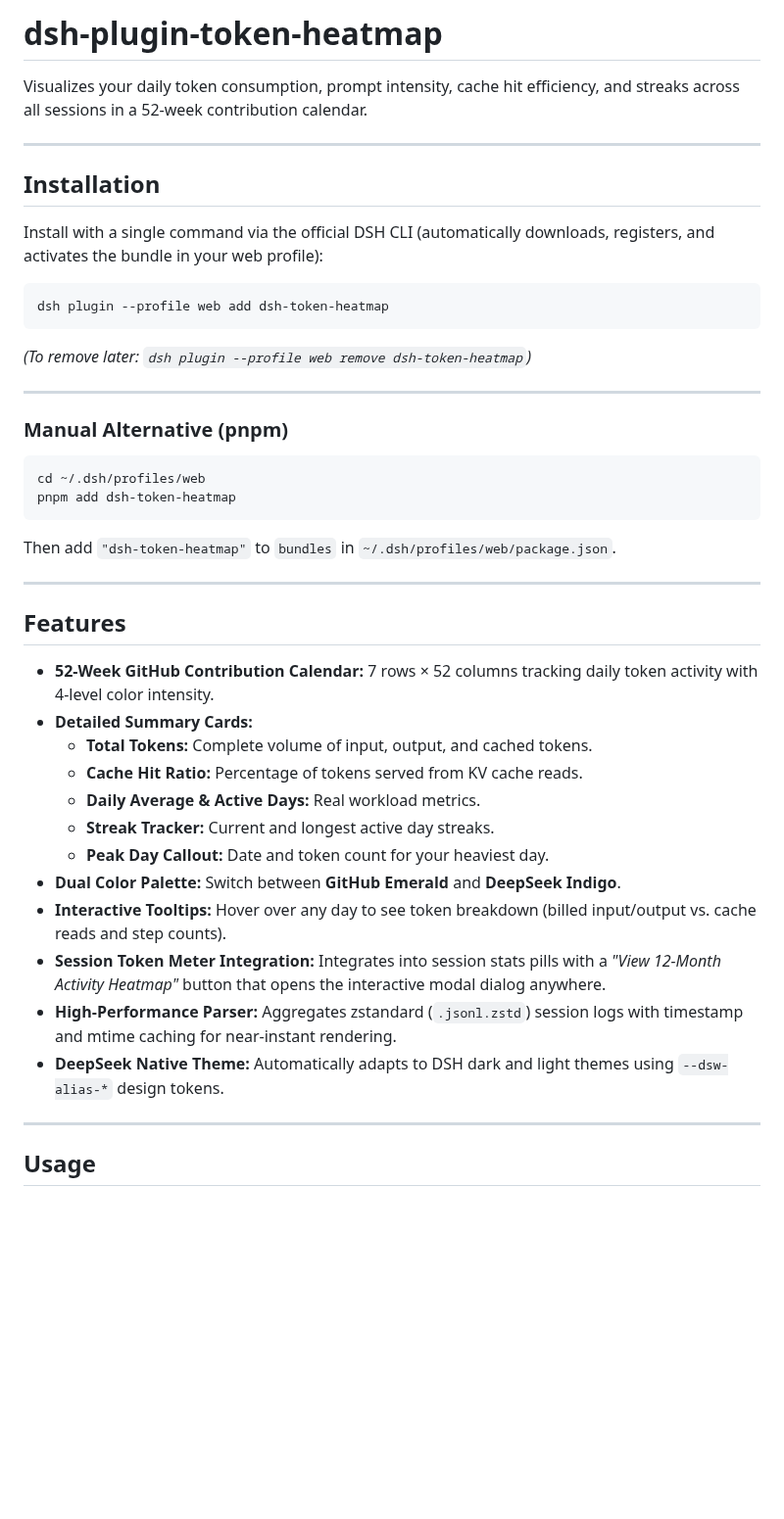
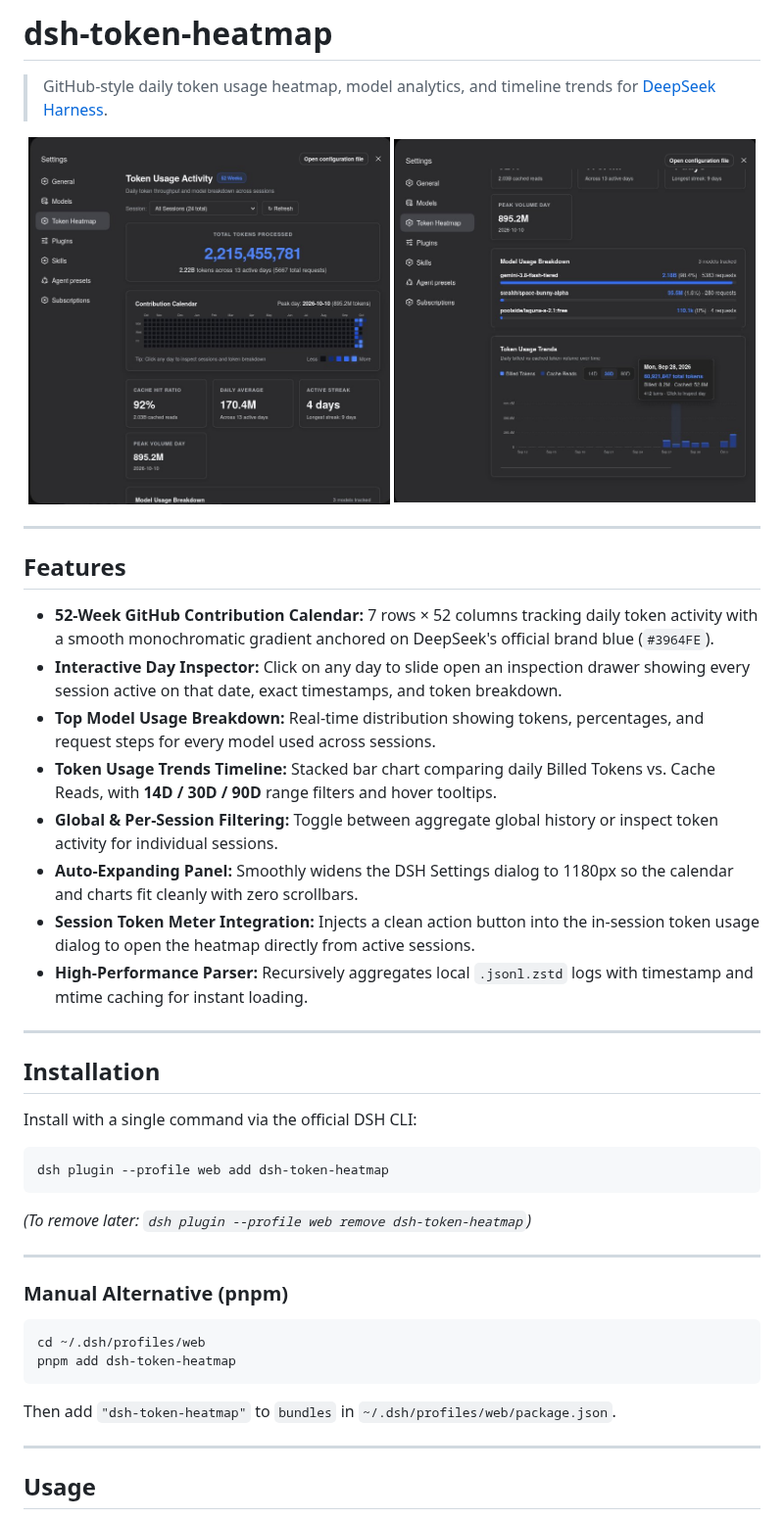
Before and after one commit to oiupoyt/token-contribution, a Markdown page: README.md, the part around one of its changes. Shown at 98% size. Drawn GitHub-style; pictures changed too: assets/preview-overview.jpg (added), assets/preview-trends.jpg (added); blank space fills up the shorter version.

Commit message:
docs: add preview screenshots to repository and README

````diff
--- a/README.md
+++ b/README.md
@@ -1,19 +1,36 @@
-# dsh-plugin-token-heatmap
+# dsh-token-heatmap
 
-Visualizes your daily token consumption, prompt intensity, cache hit efficiency, and streaks across all sessions in a 52-week contribution calendar.
+> GitHub-style daily token usage heatmap, model analytics, and timeline trends for [DeepSeek Harness](https://github.com/deepseek-ai/dsh).
+
+<p align="center">
+  <img src="./assets/preview-overview.jpg" alt="Token Heatmap & Overview" width="49%" />
+  <img src="./assets/preview-trends.jpg" alt="Model Usage Breakdown & Trends" width="49%" />
+</p>
+
+---
+
+## Features
+
+- **52-Week GitHub Contribution Calendar:** 7 rows × 52 columns tracking daily token activity with a smooth monochromatic gradient anchored on DeepSeek's official brand blue (`#3964FE`).
+- **Interactive Day Inspector:** Click on any day to slide open an inspection drawer showing every session active on that date, exact timestamps, and token breakdown.
+- **Top Model Usage Breakdown:** Real-time distribution showing tokens, percentages, and request steps for every model used across sessions.
+- **Token Usage Trends Timeline:** Stacked bar chart comparing daily Billed Tokens vs. Cache Reads, with **14D / 30D / 90D** range filters and hover tooltips.
+- **Global & Per-Session Filtering:** Toggle between aggregate global history or inspect token activity for individual sessions.
+- **Auto-Expanding Panel:** Smoothly widens the DSH Settings dialog to 1180px so the calendar and charts fit cleanly with zero scrollbars.
+- **Session Token Meter Integration:** Injects a clean action button into the in-session token usage dialog to open the heatmap directly from active sessions.
+- **High-Performance Parser:** Recursively aggregates local `.jsonl.zstd` logs with timestamp and mtime caching for instant loading.
 
 ---
 
 ## Installation
 
-Install with a single command via the official DSH CLI (automatically downloads, registers, and activates the bundle in your web profile):
+Install with a single command via the official DSH CLI:
 
 ```bash
 dsh plugin --profile web add dsh-token-heatmap
 ```
 
 *(To remove later: `dsh plugin --profile web remove dsh-token-heatmap`)*
-
 
 ---
 
@@ -23,24 +40,8 @@ dsh plugin --profile web add dsh-token-heatmap
 cd ~/.dsh/profiles/web
 pnpm add dsh-token-heatmap
 ```
+
 Then add `"dsh-token-heatmap"` to `bundles` in `~/.dsh/profiles/web/package.json`.
-
----
-
-## Features
-
-- **52-Week GitHub Contribution Calendar:** 7 rows × 52 columns tracking daily token activity with 4-level color intensity.
-- **Detailed Summary Cards:**
-  - **Total Tokens:** Complete volume of input, output, and cached tokens.
-  - **Cache Hit Ratio:** Percentage of tokens served from KV cache reads.
-  - **Daily Average & Active Days:** Real workload metrics.
-  - **Streak Tracker:** Current and longest active day streaks.
-  - **Peak Day Callout:** Date and token count for your heaviest day.
-- **Dual Color Palette:** Switch between **GitHub Emerald** and **DeepSeek Indigo**.
-- **Interactive Tooltips:** Hover over any day to see token breakdown (billed input/output vs. cache reads and step counts).
-- **Session Token Meter Integration:** Integrates into session stats pills with a *"View 12-Month Activity Heatmap"* button that opens the interactive modal dialog anywhere.
-- **High-Performance Parser:** Aggregates zstandard (`.jsonl.zstd`) session logs with timestamp and mtime caching for near-instant rendering.
-- **DeepSeek Native Theme:** Automatically adapts to DSH dark and light themes using `--dsw-alias-*` design tokens.
 
 ---
 
````
Also changed, not shown: other parts of README.md (+16 -2 lines).
